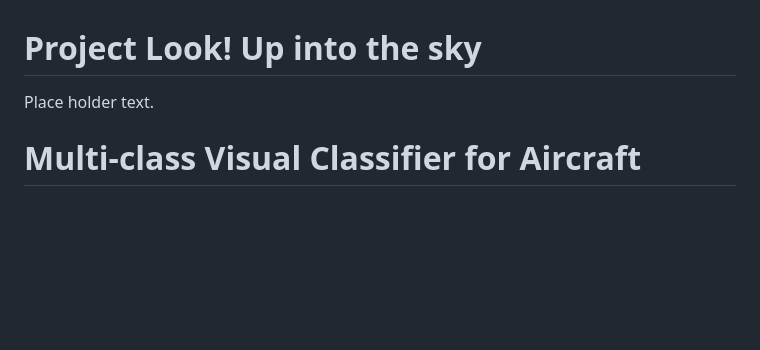
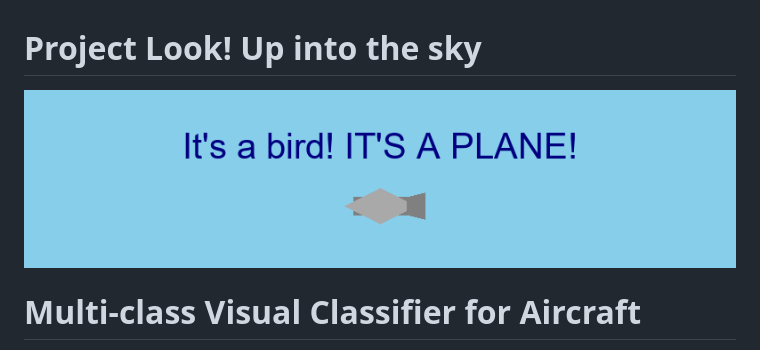
Before and after one commit to mabbts/CV_aircraft_classifier_capstone_project, a Markdown page: README.md, the part around the change. Drawn GitHub-style; blank space fills up the shorter version.

```diff
--- a/README.md
+++ b/README.md
@@ -1,5 +1,5 @@
 # Project Look! Up into the sky
-Place holder text.
+![Look-up-in-the-sky](docs/title_banner.png)
 
 # Multi-class Visual Classifier for Aircraft
 
```
